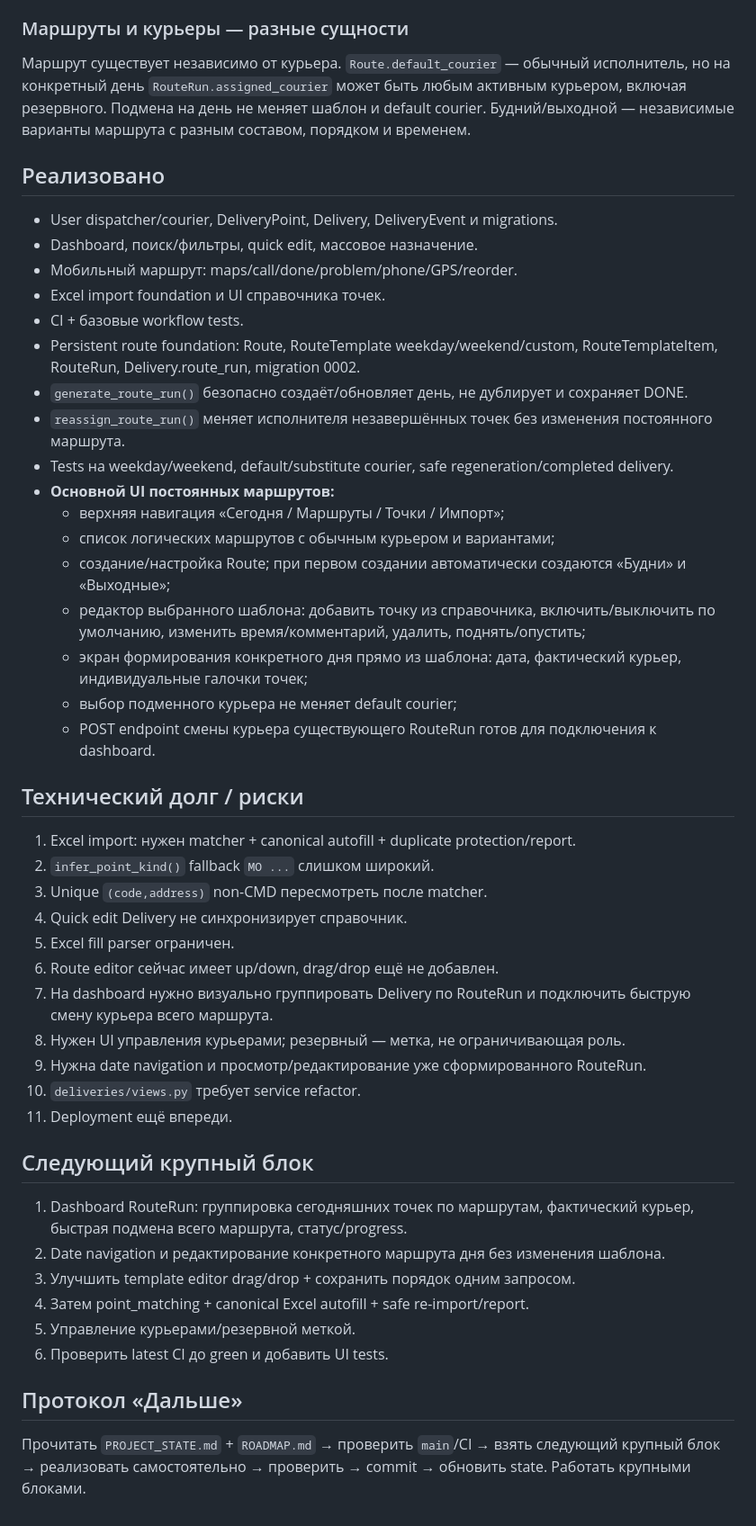
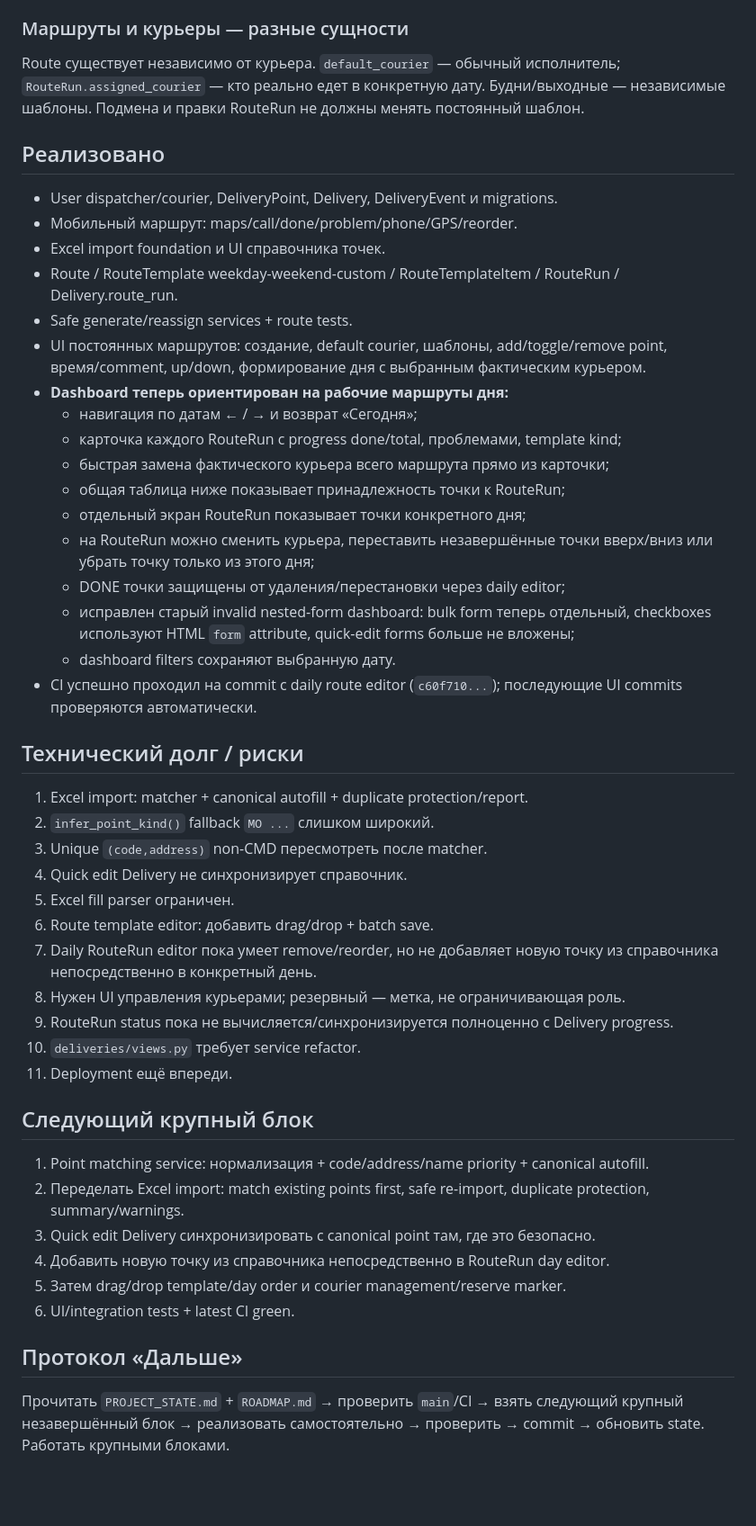
Before and after one commit to Hardoffx/courier-control, a Markdown page: PROJECT_STATE.md, the part around the change. Shown at 90% size. Rendered like a GitHub page; blank space fills up the shorter version.

Commit message:
Record daily route operations milestone

```diff
--- a/PROJECT_STATE.md
+++ b/PROJECT_STATE.md
@@ -11,47 +11,47 @@
 Django-система для ежедневной курьерской работы. Excel-подобный интерфейс диспетчера + мобильный интерфейс курьера. Цвет строки — только оформление. GPS optional. Excel основной вход MVP. `courier-route-bot` отдельный проект.
 
 ### Маршруты и курьеры — разные сущности
-Маршрут существует независимо от курьера. `Route.default_courier` — обычный исполнитель, но на конкретный день `RouteRun.assigned_courier` может быть любым активным курьером, включая резервного. Подмена на день не меняет шаблон и default courier. Будний/выходной — независимые варианты маршрута с разным составом, порядком и временем.
+Route существует независимо от курьера. `default_courier` — обычный исполнитель; `RouteRun.assigned_courier` — кто реально едет в конкретную дату. Будни/выходные — независимые шаблоны. Подмена и правки RouteRun не должны менять постоянный шаблон.
 
 ## Реализовано
 - User dispatcher/courier, DeliveryPoint, Delivery, DeliveryEvent и migrations.
-- Dashboard, поиск/фильтры, quick edit, массовое назначение.
 - Мобильный маршрут: maps/call/done/problem/phone/GPS/reorder.
 - Excel import foundation и UI справочника точек.
-- CI + базовые workflow tests.
-- Persistent route foundation: Route, RouteTemplate weekday/weekend/custom, RouteTemplateItem, RouteRun, Delivery.route_run, migration 0002.
-- `generate_route_run()` безопасно создаёт/обновляет день, не дублирует и сохраняет DONE.
-- `reassign_route_run()` меняет исполнителя незавершённых точек без изменения постоянного маршрута.
-- Tests на weekday/weekend, default/substitute courier, safe regeneration/completed delivery.
-- **Основной UI постоянных маршрутов:**
-  - верхняя навигация «Сегодня / Маршруты / Точки / Импорт»;
-  - список логических маршрутов с обычным курьером и вариантами;
-  - создание/настройка Route; при первом создании автоматически создаются «Будни» и «Выходные»;
-  - редактор выбранного шаблона: добавить точку из справочника, включить/выключить по умолчанию, изменить время/комментарий, удалить, поднять/опустить;
-  - экран формирования конкретного дня прямо из шаблона: дата, фактический курьер, индивидуальные галочки точек;
-  - выбор подменного курьера не меняет default courier;
-  - POST endpoint смены курьера существующего RouteRun готов для подключения к dashboard.
+- Route / RouteTemplate weekday-weekend-custom / RouteTemplateItem / RouteRun / Delivery.route_run.
+- Safe generate/reassign services + route tests.
+- UI постоянных маршрутов: создание, default courier, шаблоны, add/toggle/remove point, время/comment, up/down, формирование дня с выбранным фактическим курьером.
+- **Dashboard теперь ориентирован на рабочие маршруты дня:**
+  - навигация по датам ← / → и возврат «Сегодня»;
+  - карточка каждого RouteRun с progress done/total, проблемами, template kind;
+  - быстрая замена фактического курьера всего маршрута прямо из карточки;
+  - общая таблица ниже показывает принадлежность точки к RouteRun;
+  - отдельный экран RouteRun показывает точки конкретного дня;
+  - на RouteRun можно сменить курьера, переставить незавершённые точки вверх/вниз или убрать точку только из этого дня;
+  - DONE точки защищены от удаления/перестановки через daily editor;
+  - исправлен старый invalid nested-form dashboard: bulk form теперь отдельный, checkboxes используют HTML `form` attribute, quick-edit forms больше не вложены;
+  - dashboard filters сохраняют выбранную дату.
+- CI успешно проходил на commit с daily route editor (`c60f710...`); последующие UI commits проверяются автоматически.
 
 ## Технический долг / риски
-1. Excel import: нужен matcher + canonical autofill + duplicate protection/report.
+1. Excel import: matcher + canonical autofill + duplicate protection/report.
 2. `infer_point_kind()` fallback `МО ...` слишком широкий.
 3. Unique `(code,address)` non-CMD пересмотреть после matcher.
 4. Quick edit Delivery не синхронизирует справочник.
 5. Excel fill parser ограничен.
-6. Route editor сейчас имеет up/down, drag/drop ещё не добавлен.
-7. На dashboard нужно визуально группировать Delivery по RouteRun и подключить быструю смену курьера всего маршрута.
+6. Route template editor: добавить drag/drop + batch save.
+7. Daily RouteRun editor пока умеет remove/reorder, но не добавляет новую точку из справочника непосредственно в конкретный день.
 8. Нужен UI управления курьерами; резервный — метка, не ограничивающая роль.
-9. Нужна date navigation и просмотр/редактирование уже сформированного RouteRun.
+9. RouteRun status пока не вычисляется/синхронизируется полноценно с Delivery progress.
 10. `deliveries/views.py` требует service refactor.
 11. Deployment ещё впереди.
 
 ## Следующий крупный блок
-1. Dashboard RouteRun: группировка сегодняшних точек по маршрутам, фактический курьер, быстрая подмена всего маршрута, статус/progress.
-2. Date navigation и редактирование конкретного маршрута дня без изменения шаблона.
-3. Улучшить template editor drag/drop + сохранить порядок одним запросом.
-4. Затем point_matching + canonical Excel autofill + safe re-import/report.
-5. Управление курьерами/резервной меткой.
-6. Проверить latest CI до green и добавить UI tests.
+1. Point matching service: нормализация + code/address/name priority + canonical autofill.
+2. Переделать Excel import: match existing points first, safe re-import, duplicate protection, summary/warnings.
+3. Quick edit Delivery синхронизировать с canonical point там, где это безопасно.
+4. Добавить новую точку из справочника непосредственно в RouteRun day editor.
+5. Затем drag/drop template/day order и courier management/reserve marker.
+6. UI/integration tests + latest CI green.
 
 ## Протокол «Дальше»
-Прочитать `PROJECT_STATE.md` + `ROADMAP.md` → проверить `main`/CI → взять следующий крупный блок → реализовать самостоятельно → проверить → commit → обновить state. Работать крупными блоками.
+Прочитать `PROJECT_STATE.md` + `ROADMAP.md` → проверить `main`/CI → взять следующий крупный незавершённый блок → реализовать самостоятельно → проверить → commit → обновить state. Работать крупными блоками.
```
